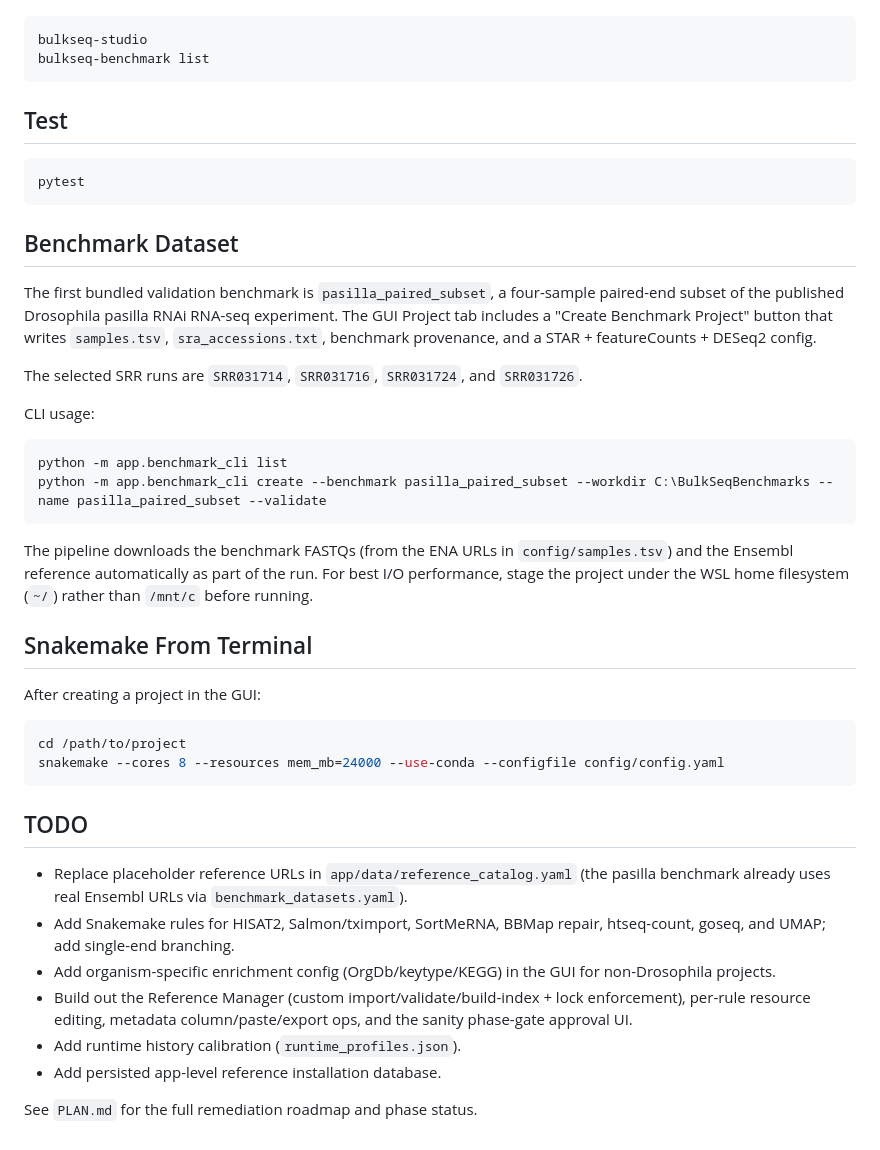
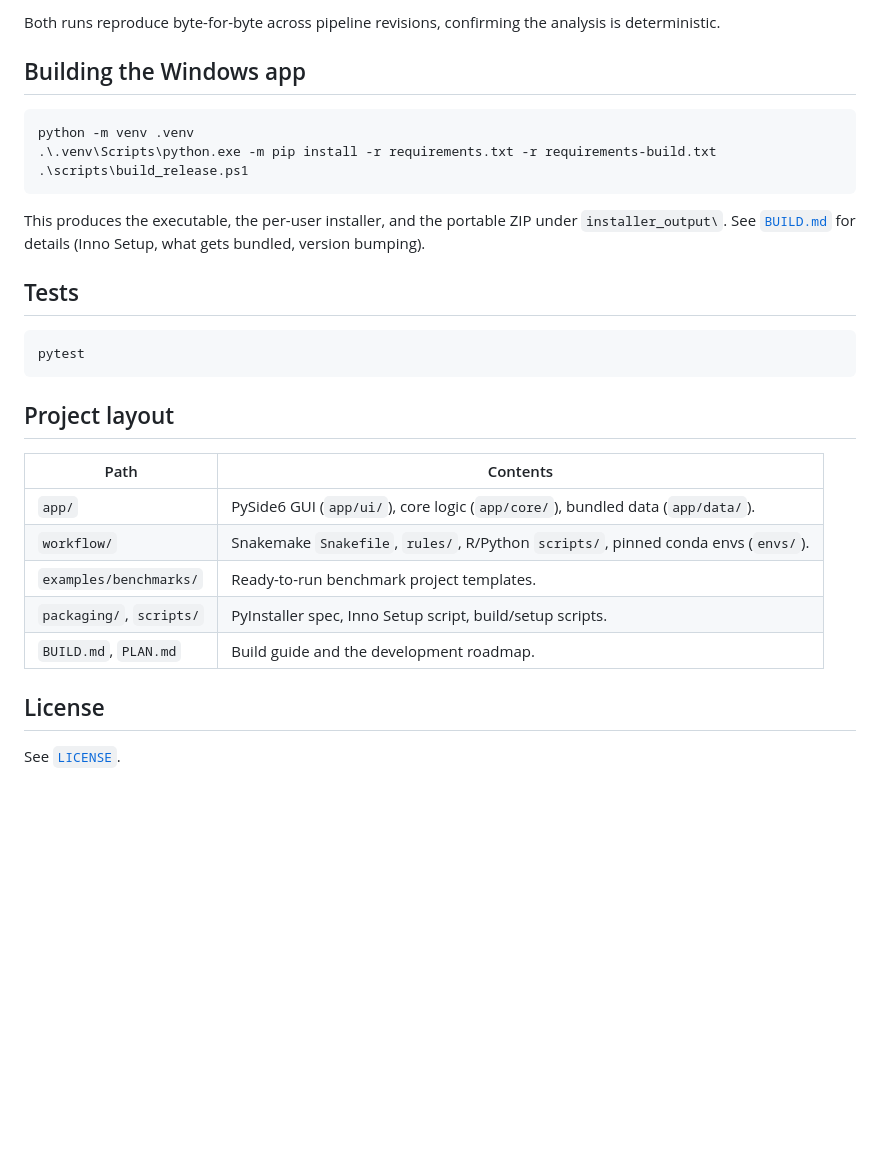
Before and after one commit to tunabirgun/bulkseq-studio, a Markdown page: README.md, the part around one of its changes. Drawn GitHub-style; blank space fills up the shorter version.

````diff
--- a/README.md
+++ b/README.md
@@ -85,46 +84,31 @@ If installed as a package, the GUI and benchmark helper are also available as:
+Both runs reproduce byte-for-byte across pipeline revisions, confirming the analysis is deterministic.
+
+## Building the Windows app
 
 ```powershell
-bulkseq-studio
-bulkseq-benchmark list
+python -m venv .venv
+.\.venv\Scripts\python.exe -m pip install -r requirements.txt -r requirements-build.txt
+.\scripts\build_release.ps1
 ```
 
-## Test
+This produces the executable, the per-user installer, and the portable ZIP under `installer_output\`. See [`BUILD.md`](BUILD.md) for details (Inno Setup, what gets bundled, version bumping).
+
+## Tests
 
 ```powershell
 pytest
 ```
 
-## Benchmark Dataset
+## Project layout
 
-The first bundled validation benchmark is `pasilla_paired_subset`, a four-sample paired-end subset of the published Drosophila pasilla RNAi RNA-seq experiment. The GUI Project tab includes a "Create Benchmark Project" button that writes `samples.tsv`, `sra_accessions.txt`, benchmark provenance, and a STAR + featureCounts + DESeq2 config.
+| Path | Contents |
+| --- | --- |
+| `app/` | PySide6 GUI (`app/ui/`), core logic (`app/core/`), bundled data (`app/data/`). |
+| `workflow/` | Snakemake `Snakefile`, `rules/`, R/Python `scripts/`, pinned conda envs (`envs/`). |
+| `examples/benchmarks/` | Ready-to-run benchmark project templates. |
+| `packaging/`, `scripts/` | PyInstaller spec, Inno Setup script, build/setup scripts. |
+| `BUILD.md`, `PLAN.md` | Build guide and the development roadmap. |
 
-The selected SRR runs are `SRR031714`, `SRR031716`, `SRR031724`, and `SRR031726`.
+## License
 
-CLI usage:
-
-```powershell
-python -m app.benchmark_cli list
-python -m app.benchmark_cli create --benchmark pasilla_paired_subset --workdir C:\BulkSeqBenchmarks --name pasilla_paired_subset --validate
-```
-
-The pipeline downloads the benchmark FASTQs (from the ENA URLs in `config/samples.tsv`) and the Ensembl reference automatically as part of the run. For best I/O performance, stage the project under the WSL home filesystem (`~/`) rather than `/mnt/c` before running.
-
-## Snakemake From Terminal
-
-After creating a project in the GUI:
-
-```bash
-cd /path/to/project
-snakemake --cores 8 --resources mem_mb=24000 --use-conda --configfile config/config.yaml
-```
-
-## TODO
-
-- Replace placeholder reference URLs in `app/data/reference_catalog.yaml` (the pasilla benchmark already uses real Ensembl URLs via `benchmark_datasets.yaml`).
-- Add Snakemake rules for HISAT2, Salmon/tximport, SortMeRNA, BBMap repair, htseq-count, goseq, and UMAP; add single-end branching.
-- Add organism-specific enrichment config (OrgDb/keytype/KEGG) in the GUI for non-Drosophila projects.
-- Build out the Reference Manager (custom import/validate/build-index + lock enforcement), per-rule resource editing, metadata column/paste/export ops, and the sanity phase-gate approval UI.
-- Add runtime history calibration (`runtime_profiles.json`).
-- Add persisted app-level reference installation database.
-
-See `PLAN.md` for the full remediation roadmap and phase status.
+See [`LICENSE`](LICENSE).
````
Also changed, not shown: other parts of README.md (+64 -65 lines), docs/screenshot-outputs-dark.png (added), docs/screenshot-outputs-light.png (added).
